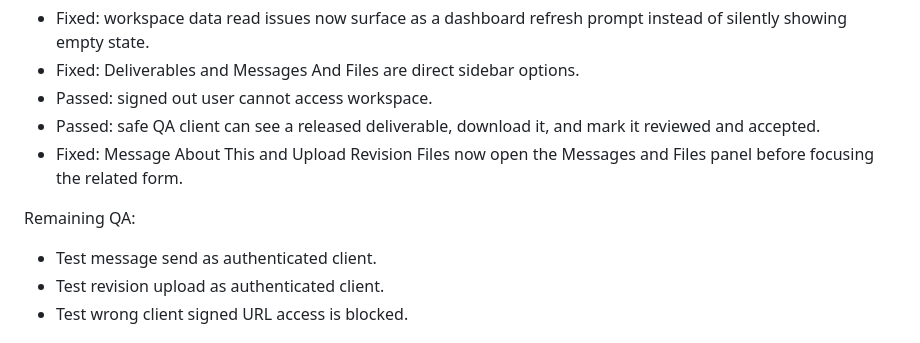
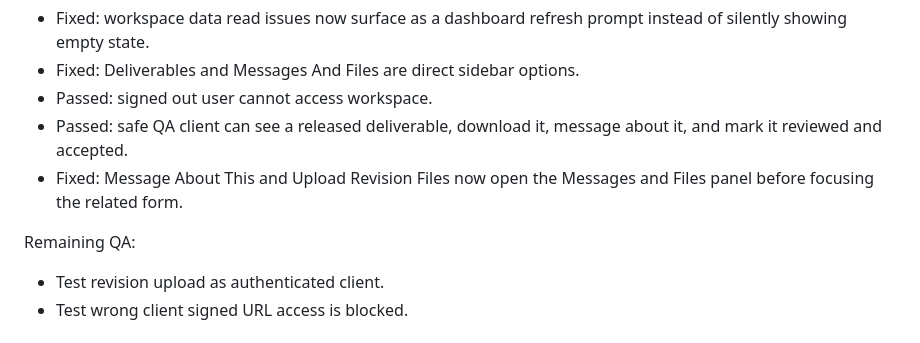
Before and after one commit to vishh1973/ba-advisory-desk, a Markdown page: docs/MASTER_CLIENT_JOURNEY_QA.md, the part around the change. Rendered like a GitHub page.

Commit message:
Update authenticated QA documentation

```diff
--- a/docs/MASTER_CLIENT_JOURNEY_QA.md
+++ b/docs/MASTER_CLIENT_JOURNEY_QA.md
@@ -134,12 +134,11 @@ Current QA status:
 - Fixed: workspace data read issues now surface as a dashboard refresh prompt instead of silently showing empty state.
 - Fixed: Deliverables and Messages And Files are direct sidebar options.
 - Passed: signed out user cannot access workspace.
-- Passed: safe QA client can see a released deliverable, download it, and mark it reviewed and accepted.
+- Passed: safe QA client can see a released deliverable, download it, message about it, and mark it reviewed and accepted.
 - Fixed: Message About This and Upload Revision Files now open the Messages and Files panel before focusing the related form.
 
 Remaining QA:
 
-- Test message send as authenticated client.
 - Test revision upload as authenticated client.
 - Test wrong client signed URL access is blocked.
 
```
Also changed, not shown: docs/END_TO_END_QA_MATRIX_2026-05-20.md (+1 -1 lines).
